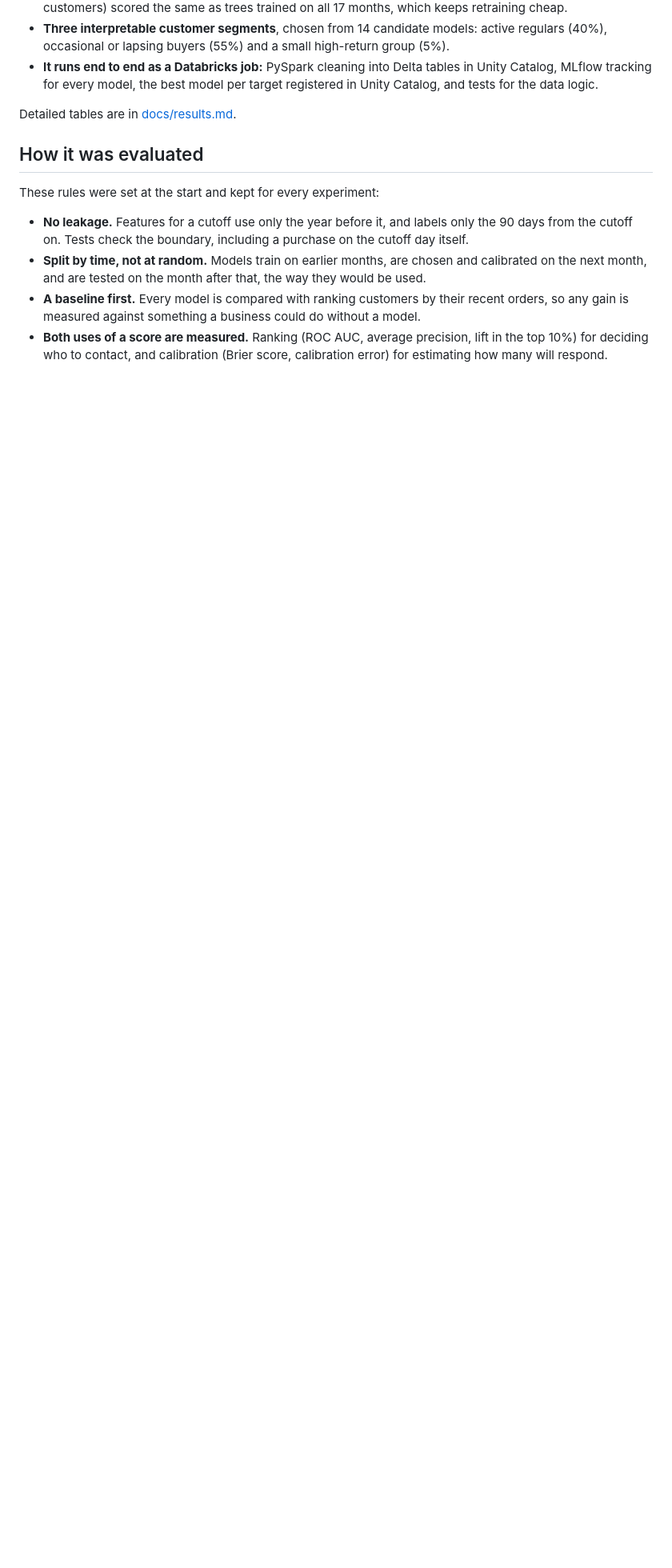
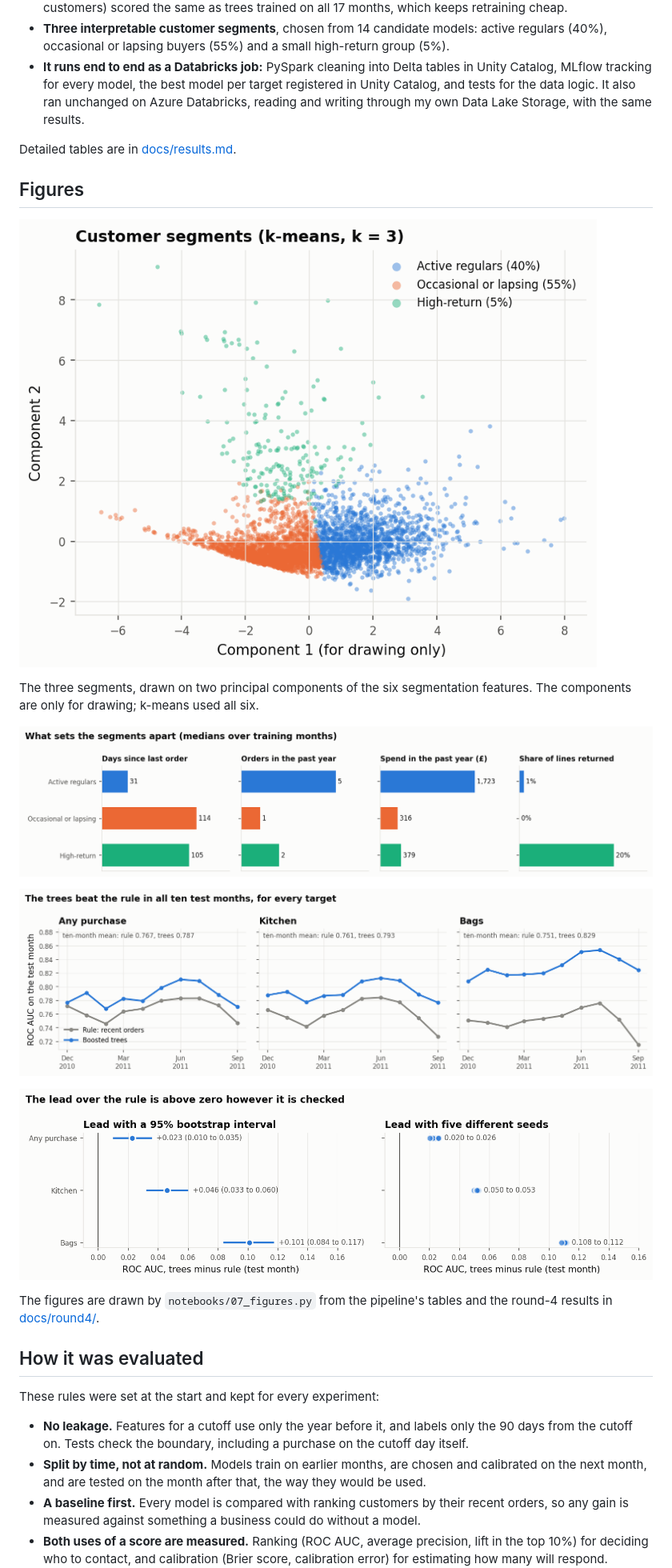
Before and after one commit to Shreya-Sebastian/online-retail-purchase-prediction, a Markdown page: README.md, the part around one of its changes. Shown at 80% size. Drawn GitHub-style; pictures changed too: docs/figures/lead_certainty.png (added), docs/figures/rolling_auc.png (added), docs/figures/segment_profiles.png (added); blank space fills up the shorter version.

```diff
--- a/README.md
+++ b/README.md
@@ -33,9 +33,26 @@ buy from a given product category (kitchen, bags), and to estimate how many will
   regulars (40%), occasional or lapsing buyers (55%) and a small high-return group (5%).
 - **It runs end to end as a Databricks job:** PySpark cleaning into Delta tables in Unity
   Catalog, MLflow tracking for every model, the best model per target registered in Unity
-  Catalog, and tests for the data logic.
+  Catalog, and tests for the data logic. It also ran unchanged on Azure Databricks, reading
+  and writing through my own Data Lake Storage, with the same results.
 
 Detailed tables are in [docs/results.md](docs/results.md).
+
+## Figures
+
+![Customer segments on two principal components](docs/figures/segments_map.png)
+
+The three segments, drawn on two principal components of the six segmentation features. The
+components are only for drawing; k-means used all six.
+
+![Median recency, orders, spend and returns per segment](docs/figures/segment_profiles.png)
+
+![ROC AUC in each of ten test months, rule against boosted trees](docs/figures/rolling_auc.png)
+
+![The trees' lead over the rule with bootstrap intervals and across seeds](docs/figures/lead_certainty.png)
+
+The figures are drawn by `notebooks/07_figures.py` from the pipeline's tables and the
+round-4 results in [docs/round4/](docs/round4/).
 
 ## How it was evaluated
 
```
Also changed, not shown: other parts of README.md (+11 -4 lines), docs/azure.md (+36 -9 lines), docs/results.md (+8 -0 lines), 5 other files.
